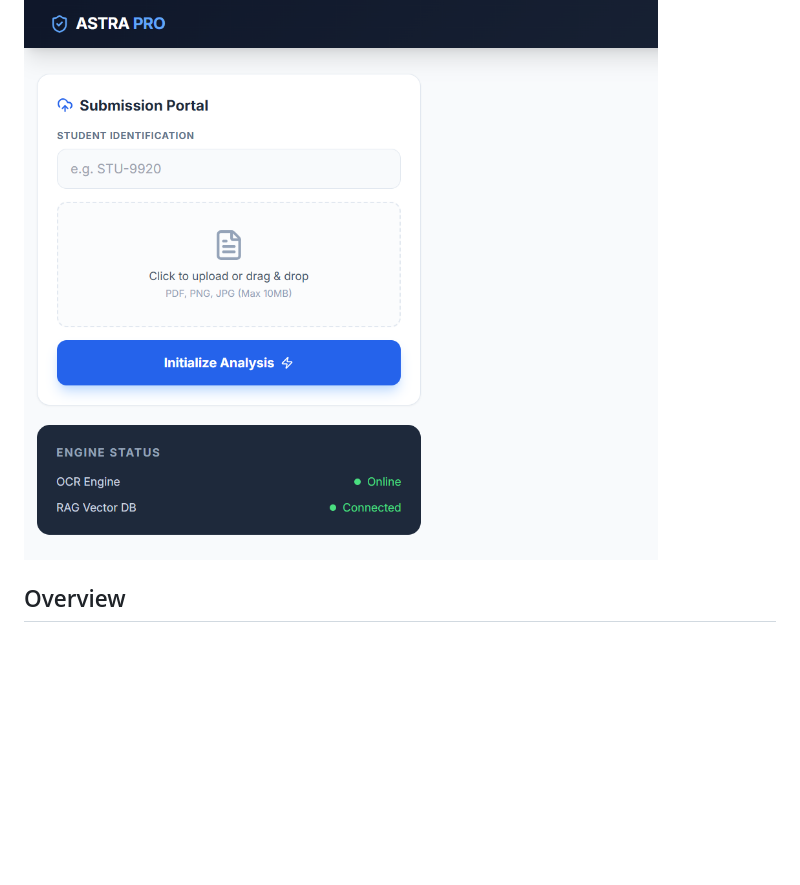
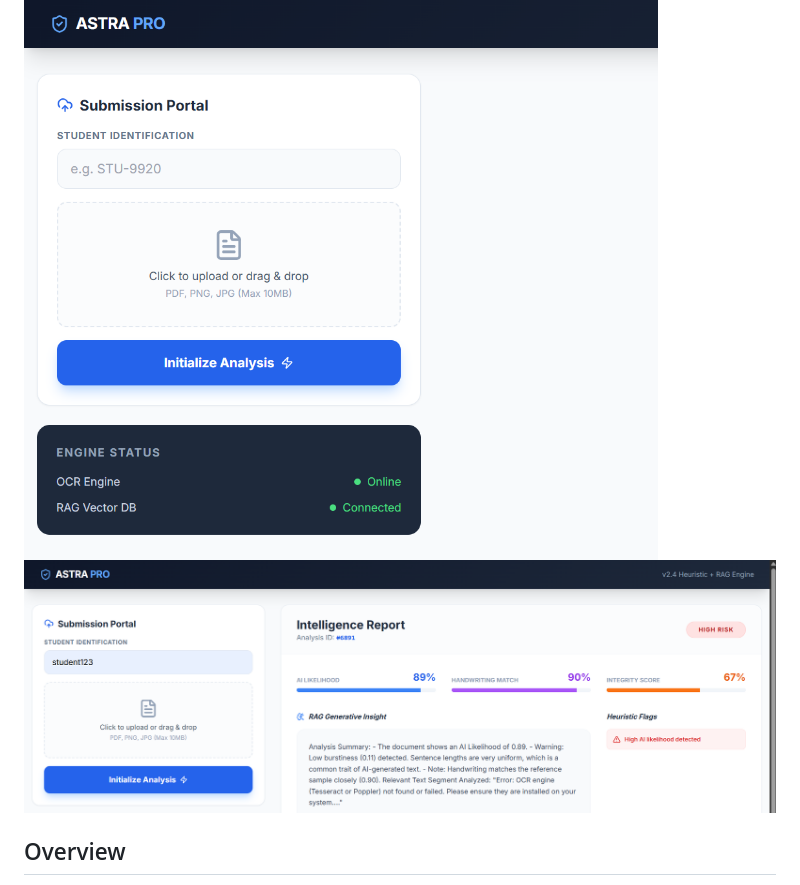
Before and after one commit to NothingADSR123/ASTRA_vrittify, a Markdown page: README.md, the part around the change. Rendered like a GitHub page; pictures changed too: image-1.png (added); blank space fills up the shorter version.

Commit message:
Better_stylings

```diff
--- a/README.md
+++ b/README.md
@@ -1,5 +1,6 @@
 # ASTRA MVP — Authorship Verification System
 ![alt text](image.png)
+![alt text](image-1.png)
 ## Overview
 
 ASTRA is a prototype system designed to verify the authenticity of student assignments by analyzing both textual and visual characteristics. Unlike traditional plagiarism detection tools, ASTRA focuses on **authorship verification** — determining whether a given submission was genuinely produced by the claimed student.
```
